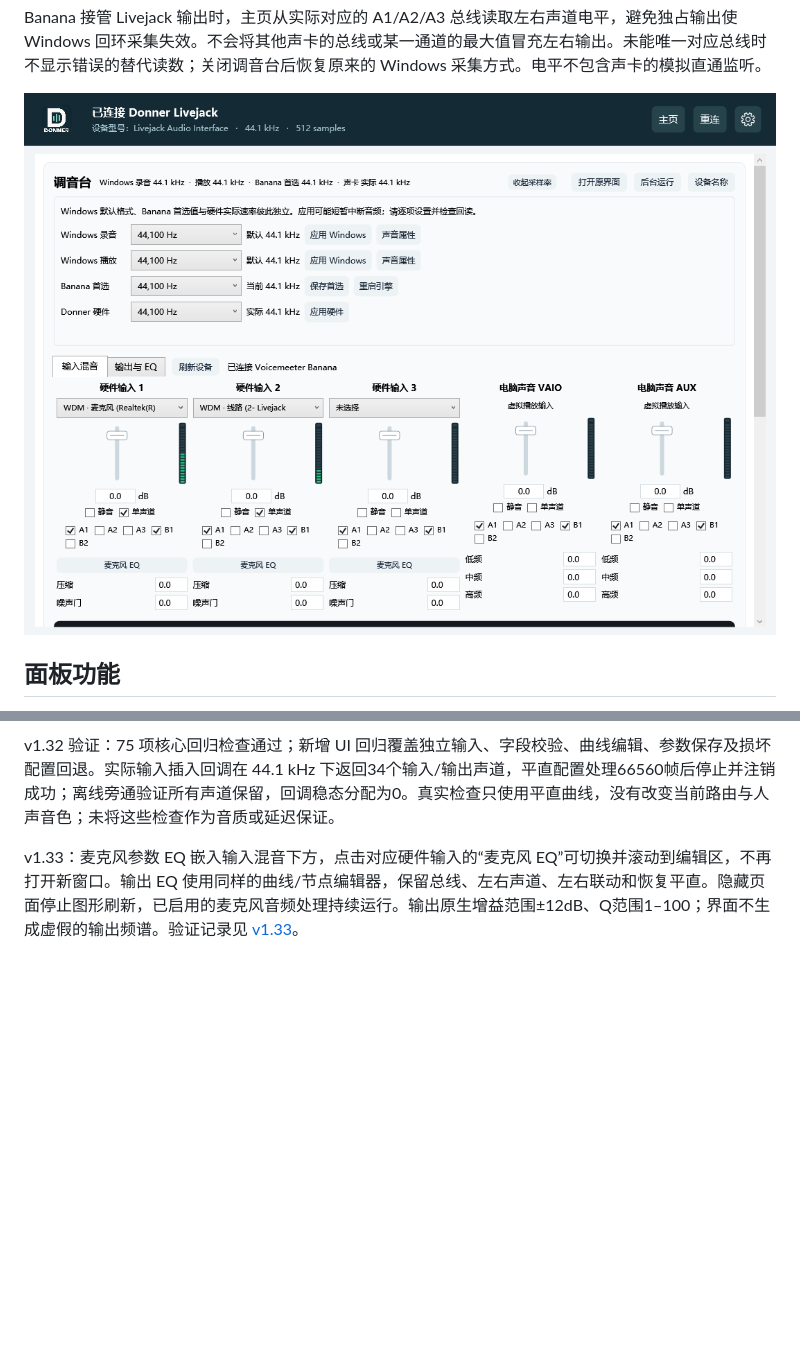
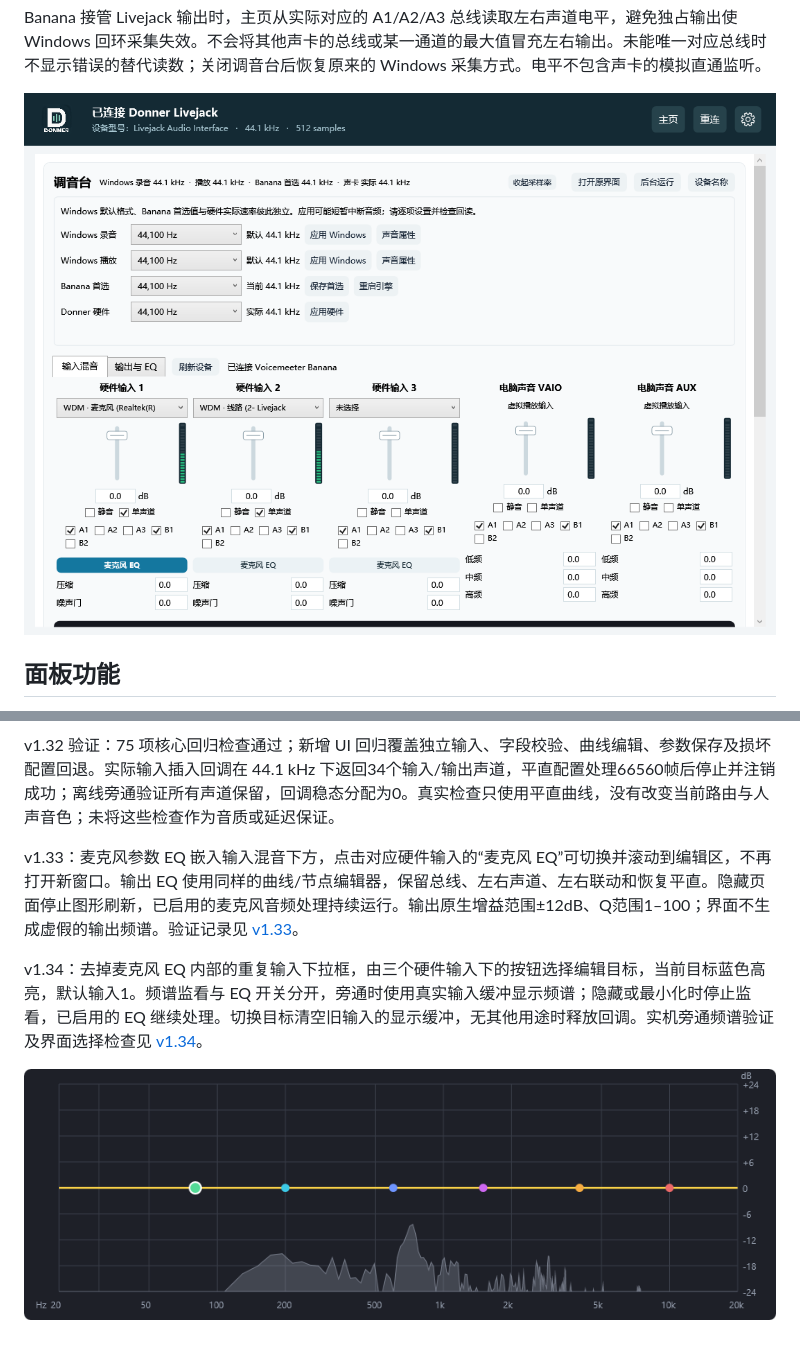
Before and after one commit to topsai/donner-livejack-control-panel, a Markdown page: docs/mixer.md, 2 parts joined by grey strips. GitHub-like rendering; pictures changed too: docs/images/microphone-spectrum.png (added), docs/images/mixer-rates.png; blank space fills up the shorter version.

Commit message:
Fix microphone EQ selection and live spectrum in v1.34

```diff
--- a/docs/mixer.md
+++ b/docs/mixer.md
@@ -108,3 +108,8 @@ v1.32 验证：75 项核心回归检查通过；新增 UI 回归覆盖独立输
 
 
 v1.33：麦克风参数 EQ 嵌入输入混音下方，点击对应硬件输入的“麦克风 EQ”可切换并滚动到编辑区，不再打开新窗口。输出 EQ 使用同样的曲线/节点编辑器，保留总线、左右声道、左右联动和恢复平直。隐藏页面停止图形刷新，已启用的麦克风音频处理持续运行。输出原生增益范围±12dB、Q范围1–100；界面不生成虚假的输出频谱。验证记录见 [v1.33](verification/v1.33-inline-eq.json)。
+
+
+v1.34：去掉麦克风 EQ 内部的重复输入下拉框，由三个硬件输入下的按钮选择编辑目标，当前目标蓝色高亮，默认输入1。频谱监看与 EQ 开关分开，旁通时使用真实输入缓冲显示频谱；隐藏或最小化时停止监看，已启用的 EQ 继续处理。切换目标清空旧输入的显示缓冲，无其他用途时释放回调。实机旁通频谱验证及界面选择检查见 [v1.34](verification/v1.34-spectrum.json)。
+
+![实际麦克风输入频谱，EQ旁通](images/microphone-spectrum.png)
```
Also changed, not shown: README.md (+7 -7 lines), docs/images/microphone-eq.png, docs/images/mixer-eq.png, docs/images/mixer-inputs.png, 13 other files.
